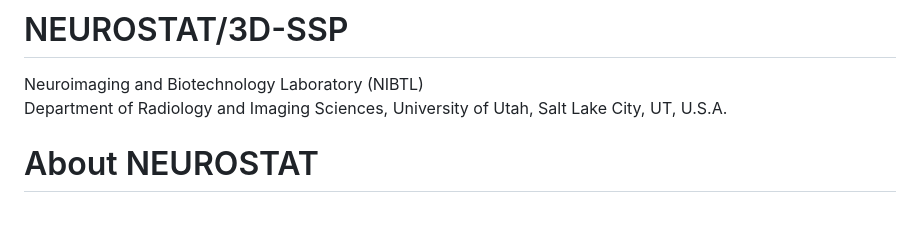
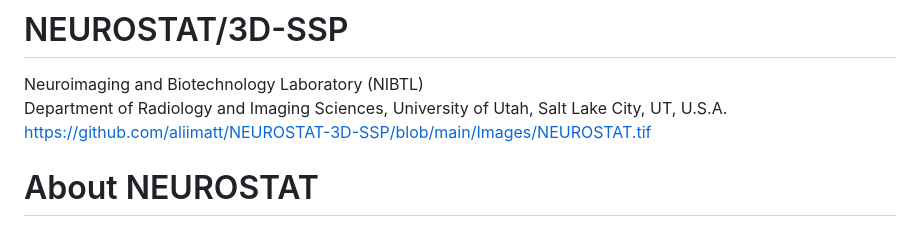
Before and after one commit to aliimatt/NEUROSTAT-3D-SSP, a Markdown page: README.md, the part around the change. GitHub-like rendering.

```diff
--- a/README.md
+++ b/README.md
@@ -1,7 +1,7 @@
 # NEUROSTAT/3D-SSP
 Neuroimaging and Biotechnology Laboratory (NIBTL)
 Department of Radiology and Imaging Sciences, University of Utah, Salt Lake City, UT, U.S.A.
-
+https://github.com/aliimatt/NEUROSTAT-3D-SSP/blob/main/Images/NEUROSTAT.tif
 # About NEUROSTAT
 
 NEUROSTAT is a software library for neurological and biomedical image analysis that has been developed over the past 2 decades.
```
